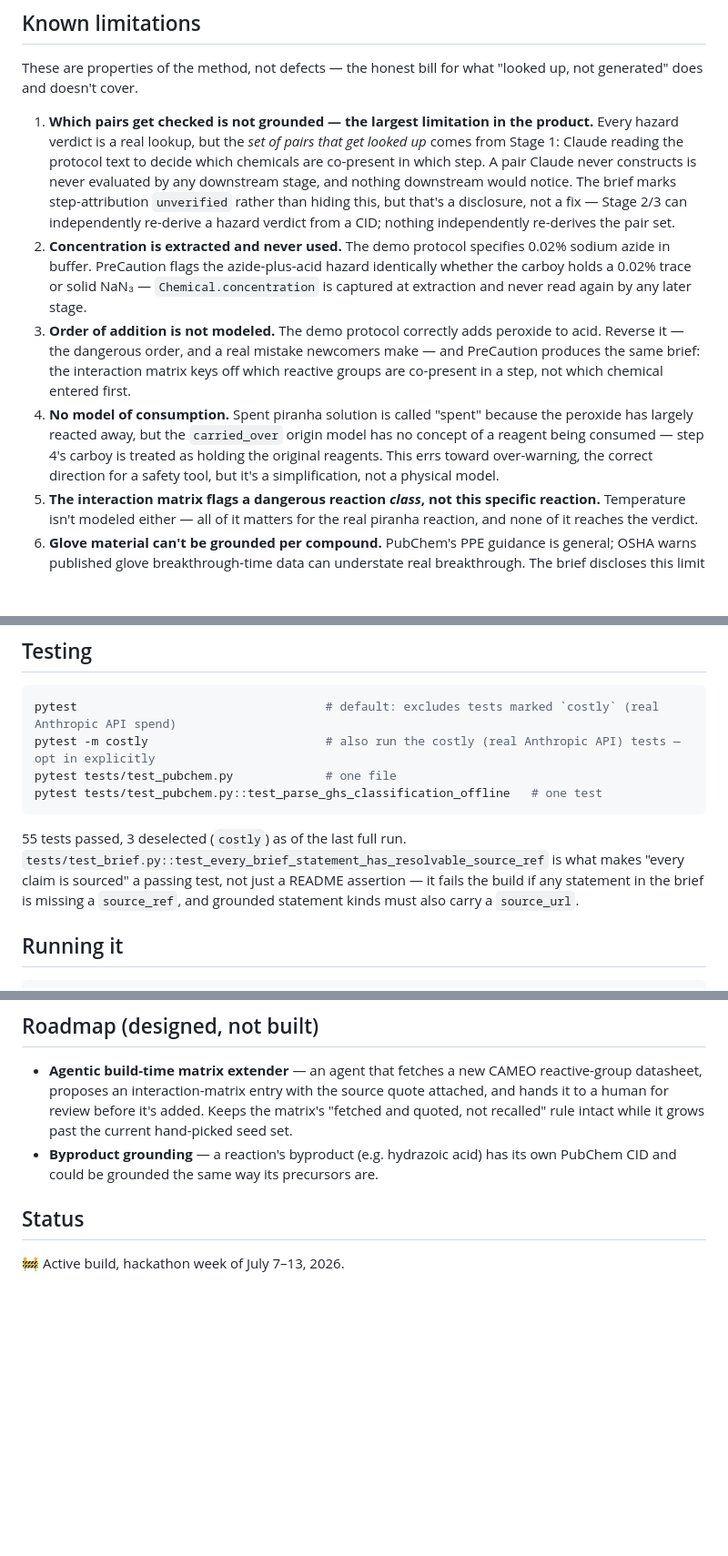
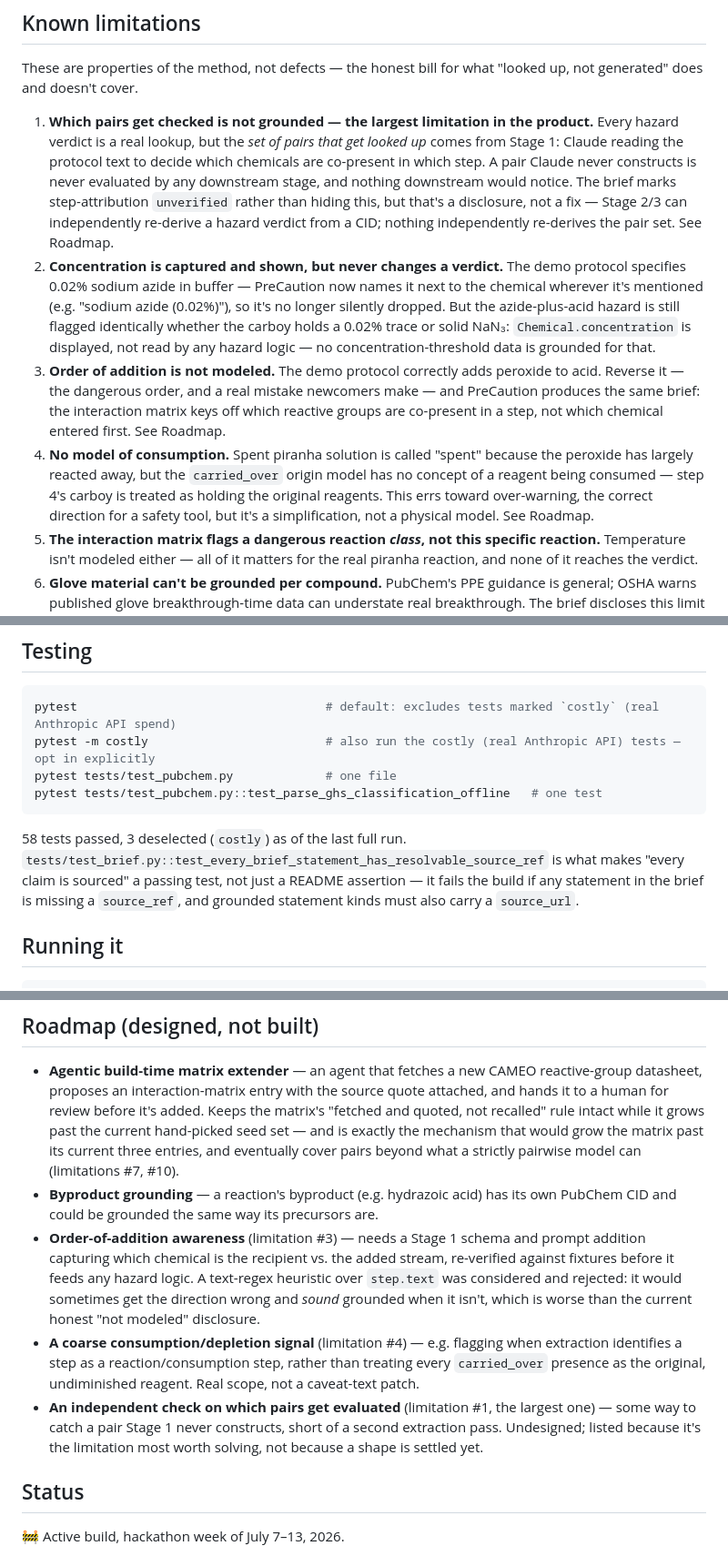
Before and after one commit to theyuvrajgupta/PreCaution, a Markdown page: README.md, 3 parts joined by grey strips. Shown at 91% size. Rendered like a GitHub page; blank space fills up the shorter version.

Commit message:
Update README for concentration surfacing; tag 3 limitations to Roadmap
Limitation #2 narrows from "captured and silently discarded" to
"captured, shown, and still not used to modulate the verdict" — the
smaller, more honest gap that's actually true post-fix.

Also reframes three previously dead-end limitations (order of
addition #3, no model of consumption #4, and the pair-selection/
pairwise/seed-set cluster #1/#7/#10) as tagged Roadmap entries with
a concrete forward path each, cross-linked via "See Roadmap" —
these were sitting as closed "not fixing" items with no path out,
which undersells items that just need real scope, not a shortcut.
A cheap heuristic was considered and explicitly rejected for order
of addition: a text-regex guess would sometimes get the direction
wrong and sound grounded when it isn't, worse than the honest
"not modeled" disclosure it replaces.

Also corrects the stale test count (55 -> 58).

````diff
--- a/README.md
+++ b/README.md
@@ -85,20 +85,22 @@ generated" does and doesn't cover.
    stage, and nothing downstream would notice. The brief marks step-attribution
    `unverified` rather than hiding this, but that's a disclosure, not a fix — Stage 2/3 can
    independently re-derive a hazard verdict from a CID; nothing independently re-derives
-   the pair set.
-2. **Concentration is extracted and never used.** The demo protocol specifies 0.02% sodium
-   azide in buffer. PreCaution flags the azide-plus-acid hazard identically whether the
-   carboy holds a 0.02% trace or solid NaN₃ — `Chemical.concentration` is captured at
-   extraction and never read again by any later stage.
+   the pair set. See Roadmap.
+2. **Concentration is captured and shown, but never changes a verdict.** The demo protocol
+   specifies 0.02% sodium azide in buffer — PreCaution now names it next to the chemical
+   wherever it's mentioned (e.g. "sodium azide (0.02%)"), so it's no longer silently
+   dropped. But the azide-plus-acid hazard is still flagged identically whether the carboy
+   holds a 0.02% trace or solid NaN₃: `Chemical.concentration` is displayed, not read by
+   any hazard logic — no concentration-threshold data is grounded for that.
 3. **Order of addition is not modeled.** The demo protocol correctly adds peroxide to
    acid. Reverse it — the dangerous order, and a real mistake newcomers make — and
    PreCaution produces the same brief: the interaction matrix keys off which reactive
-   groups are co-present in a step, not which chemical entered first.
+   groups are co-present in a step, not which chemical entered first. See Roadmap.
 4. **No model of consumption.** Spent piranha solution is called "spent" because the
    peroxide has largely reacted away, but the `carried_over` origin model has no concept of
    a reagent being consumed — step 4's carboy is treated as holding the original reagents.
    This errs toward over-warning, the correct direction for a safety tool, but it's a
-   simplification, not a physical model.
+   simplification, not a physical model. See Roadmap.
 5. **The interaction matrix flags a dangerous reaction *class*, not this specific
    reaction.** Temperature isn't modeled either — all of it matters for the real piranha
    reaction, and none of it reaches the verdict.
@@ -139,7 +141,7 @@ pytest tests/test_pubchem.py             # one file
 pytest tests/test_pubchem.py::test_parse_ghs_classification_offline   # one test
 ```
 
-55 tests passed, 3 deselected (`costly`) as of the last full run. `tests/test_brief.py::test_every_brief_statement_has_resolvable_source_ref` is what makes "every claim is sourced" a passing test, not just a README assertion — it fails the build if any statement in the brief is missing a `source_ref`, and grounded statement kinds must also carry a `source_url`.
+58 tests passed, 3 deselected (`costly`) as of the last full run. `tests/test_brief.py::test_every_brief_statement_has_resolvable_source_ref` is what makes "every claim is sourced" a passing test, not just a README assertion — it fails the build if any statement in the brief is missing a `source_ref`, and grounded statement kinds must also carry a `source_url`.
 
 ## Running it
 
@@ -167,9 +169,22 @@ PubChem's own latency.
 - **Agentic build-time matrix extender** — an agent that fetches a new CAMEO reactive-group
   datasheet, proposes an interaction-matrix entry with the source quote attached, and hands it to
   a human for review before it's added. Keeps the matrix's "fetched and quoted, not recalled" rule
-  intact while it grows past the current hand-picked seed set.
+  intact while it grows past the current hand-picked seed set — and is exactly the mechanism that
+  would grow the matrix past its current three entries, and eventually cover pairs beyond what a
+  strictly pairwise model can (limitations #7, #10).
 - **Byproduct grounding** — a reaction's byproduct (e.g. hydrazoic acid) has its own PubChem CID
   and could be grounded the same way its precursors are.
+- **Order-of-addition awareness** (limitation #3) — needs a Stage 1 schema and prompt addition
+  capturing which chemical is the recipient vs. the added stream, re-verified against fixtures
+  before it feeds any hazard logic. A text-regex heuristic over `step.text` was considered and
+  rejected: it would sometimes get the direction wrong and *sound* grounded when it isn't, which
+  is worse than the current honest "not modeled" disclosure.
+- **A coarse consumption/depletion signal** (limitation #4) — e.g. flagging when extraction
+  identifies a step as a reaction/consumption step, rather than treating every `carried_over`
+  presence as the original, undiminished reagent. Real scope, not a caveat-text patch.
+- **An independent check on which pairs get evaluated** (limitation #1, the largest one) — some
+  way to catch a pair Stage 1 never constructs, short of a second extraction pass. Undesigned;
+  listed because it's the limitation most worth solving, not because a shape is settled yet.
 
 ## Status
 
````
